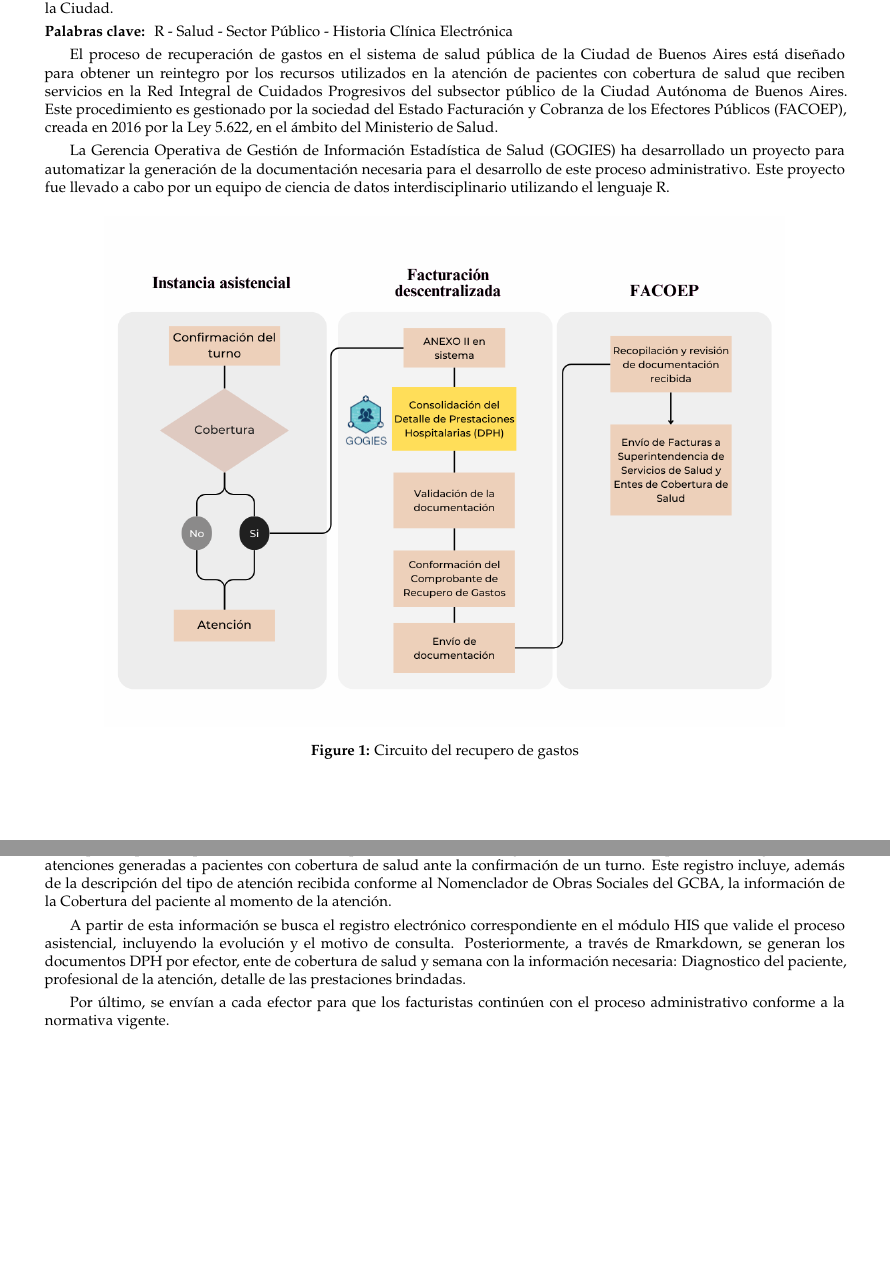
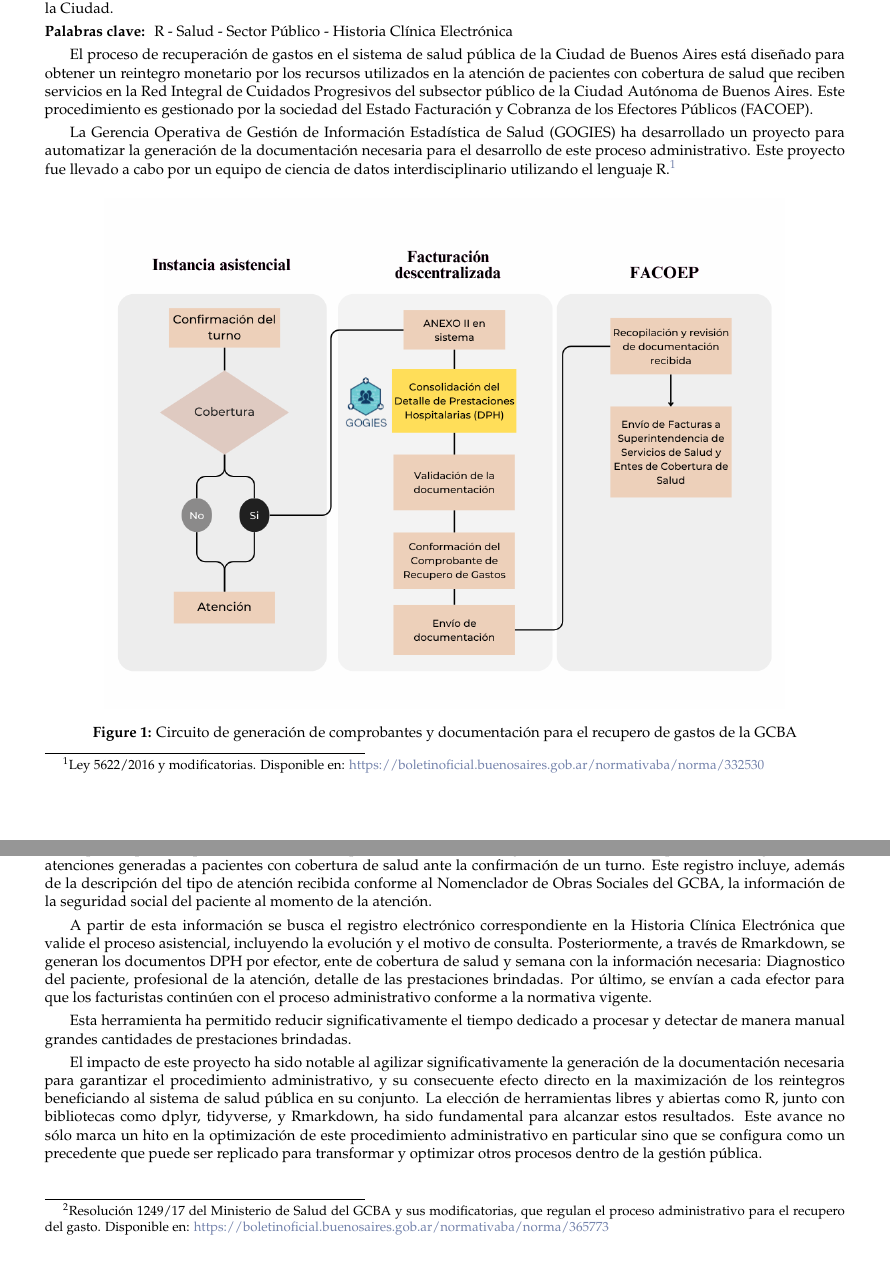
Before and after one commit to mcnanton/presentacion_latinr_recupero_de_gastos, an R Markdown document (paper/latinr_recupero_de_gastos.Rmd): two parts of pages 1 and 2 of 2, joined at a grey line, cut so that both start at the same text. The pictures show the output file paper/latinr_recupero_de_gastos.pdf that the author committed with the source.

Commit message:
FEAT: Trabajo final

````diff
--- a/paper/latinr_recupero_de_gastos.Rmd
+++ b/paper/latinr_recupero_de_gastos.Rmd
@@ -42,13 +42,16 @@ latinr::latinr_checks(rmarkdown::metadata, params$check_is_error)
 knitr::opts_chunk$set(echo = TRUE)
 ```
 
-El proceso de recuperación de gastos en el sistema de salud pública de la Ciudad de Buenos Aires está diseñado para obtener un reintegro por los recursos utilizados en la atención de pacientes con cobertura de salud que reciben servicios en la Red Integral de Cuidados Progresivos del subsector público de la Ciudad Autónoma de Buenos Aires. Este procedimiento es gestionado por la sociedad del Estado Facturación y Cobranza de los Efectores Públicos (FACOEP), creada en 2016 por la Ley 5.622, en el ámbito del Ministerio de Salud.
+El proceso de recuperación de gastos en el sistema de salud pública de la Ciudad de Buenos Aires está diseñado para obtener un reintegro monetario por los recursos utilizados en la atención de pacientes con cobertura de salud que reciben servicios en la Red Integral de Cuidados Progresivos del subsector público de la Ciudad Autónoma de Buenos Aires. Este procedimiento es gestionado por la sociedad del Estado Facturación y Cobranza de los Efectores Públicos (FACOEP).
 
-La Gerencia Operativa de Gestión de Información Estadística de Salud (GOGIES) ha desarrollado un proyecto para automatizar la generación de la documentación necesaria para el desarrollo de este proceso administrativo. Este proyecto fue llevado a cabo por un equipo de ciencia de datos interdisciplinario utilizando el lenguaje R.
+La Gerencia Operativa de Gestión de Información Estadística de Salud (GOGIES) ha desarrollado un proyecto para automatizar la generación de la documentación necesaria para el desarrollo de este proceso administrativo. Este proyecto fue llevado a cabo por un equipo de ciencia de datos interdisciplinario utilizando el lenguaje R.[^1]
 
+[^1]: Ley 5622/2016 y modificatorias. Disponible en: <https://boletinoficial.buenosaires.gob.ar/normativaba/norma/332530>
+
+```{=tex}
 \begin{figure}[htbp]
     \centering
     \includegraphics[width=0.85\linewidth]{imagenes/2.png}
-    \caption{Circuito del recupero de gastos}
+    \caption{Circuito de generación de comprobantes y documentación para el recupero de gastos de la GCBA}
     \label{fig:enter-label}
 \end{figure}
@@ -67,7 +71,7 @@ El procedimiento administrativo se inicia cuando FACOEP recibe los Comprobantes
+El primer paso del proceso consiste en recopilar todos los Anexos II generados en sistema a partir de los registros de las atenciones generadas a pacientes con cobertura de salud ante la confirmación de un turno. Este registro incluye, además de la descripción del tipo de atención recibida conforme al Nomenclador de Obras Sociales del GCBA, la información de la seguridad social del paciente al momento de la atención.
 
+A partir de esta información se busca el registro electrónico correspondiente en la Historia Clínica Electrónica que valide el proceso asistencial, incluyendo la evolución y el motivo de consulta. Posteriormente, a través de Rmarkdown, se generan los documentos DPH por efector, ente de cobertura de salud y semana con la información necesaria: Diagnostico del paciente, profesional de la atención, detalle de las prestaciones brindadas. Por último, se envían a cada efector para que los facturistas continúen con el proceso administrativo conforme a la normativa vigente.
 
-El primer paso del proceso consiste en recopilar todos los Anexos II generados en sistema a partir de los registros de las atenciones generadas a pacientes con cobertura de salud ante la confirmación de un turno. Este registro incluye, además de la descripción del tipo de atención recibida conforme al Nomenclador de Obras Sociales del GCBA, la información de la Cobertura del paciente al momento de la atención.
+Esta herramienta ha permitido reducir significativamente el tiempo dedicado a procesar y detectar de manera manual grandes cantidades de prestaciones brindadas.
 
-A partir de esta información se busca el registro electrónico correspondiente en el módulo HIS que valide el proceso asistencial, incluyendo la evolución y el motivo de consulta. Posteriormente, a través de Rmarkdown, se generan los documentos DPH por efector, ente de cobertura de salud y semana con la información necesaria: Diagnostico del paciente, profesional de la atención, detalle de las prestaciones brindadas.
-
-Por último, se envían a cada efector para que los facturistas continúen con el proceso administrativo conforme a la normativa vigente.
+El impacto de este proyecto ha sido notable al agilizar significativamente la generación de la documentación necesaria para garantizar el procedimiento administrativo, y su consecuente efecto directo en la maximización de los reintegros beneficiando al sistema de salud pública en su conjunto. La elección de herramientas libres y abiertas como R, junto con bibliotecas como dplyr, tidyverse, y Rmarkdown, ha sido fundamental para alcanzar estos resultados. Este avance no sólo marca un hito en la optimización de este procedimiento administrativo en particular sino que se configura como un precedente que puede ser replicado para transformar y optimizar otros procesos dentro de la gestión pública.
````
Also changed, not shown: paper/latinr_recupero_de_gastos.pdf, paper/latinr_recupero_de_gastos.Rmd (9 more changed lines).
